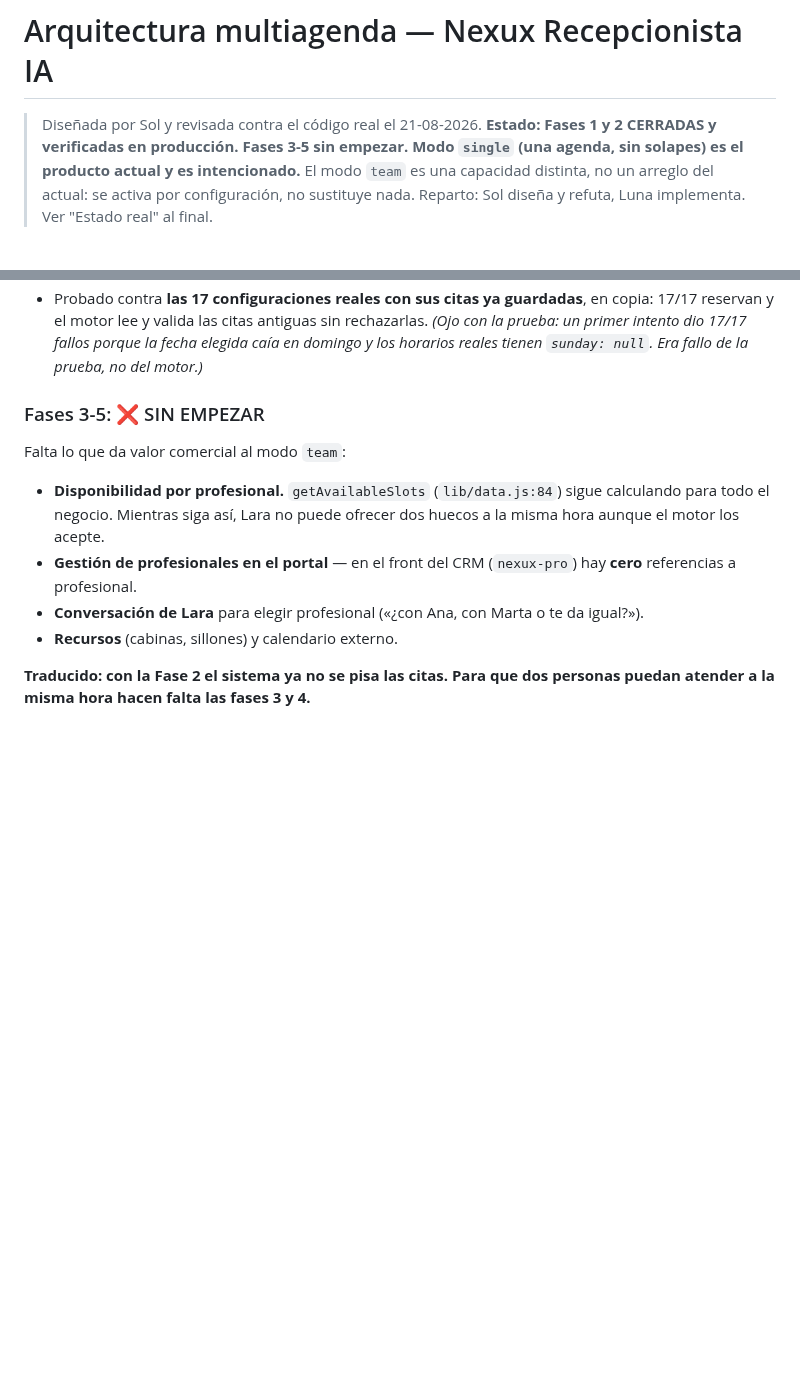
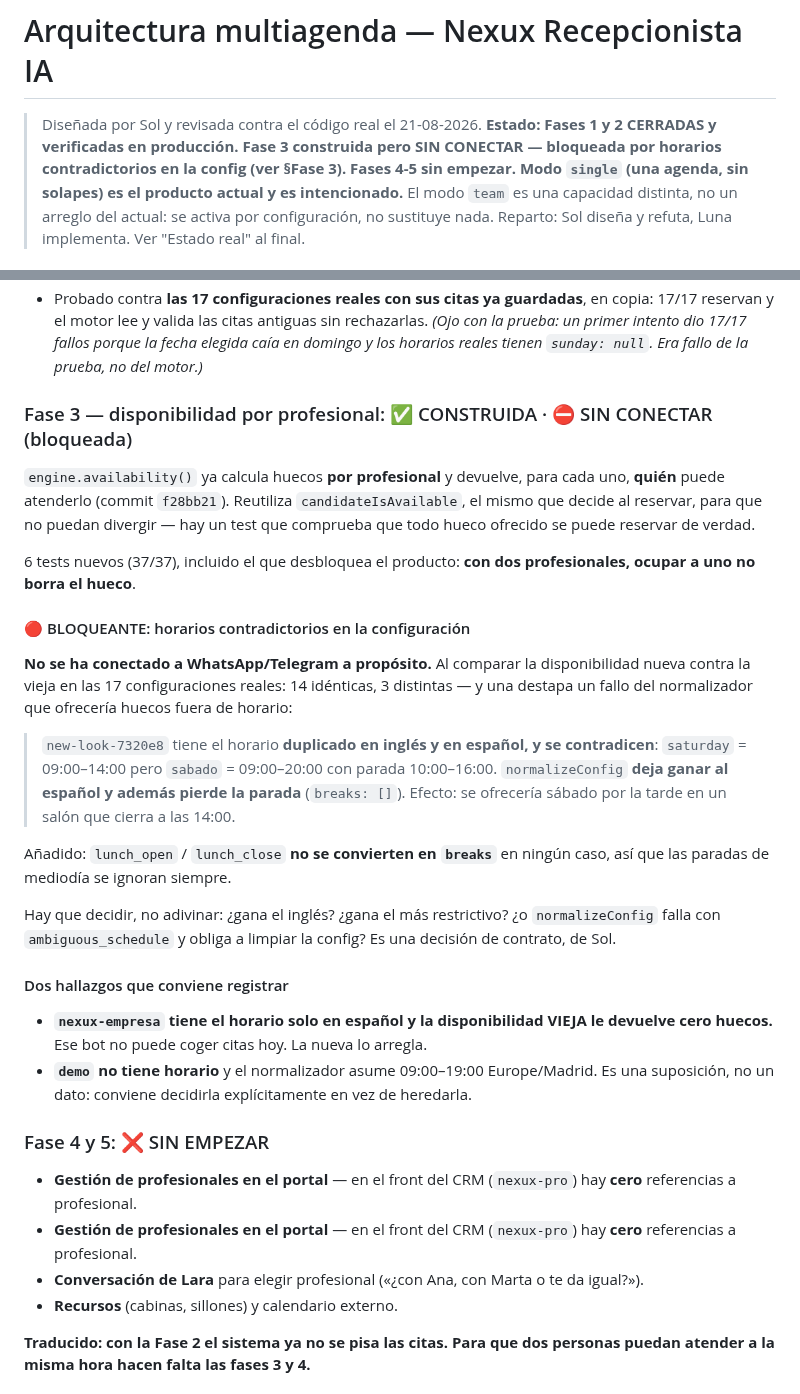
Before and after one commit to Rickyman42/nexux-pro, a Markdown page: progress/arquitectura-multiagenda-20260821.md, 2 parts joined by grey strips. GitHub-like rendering; blank space fills up the shorter version.

Commit message:
docs(multiagenda): Fase 3 construida y bloqueante de horarios contradictorios

```diff
--- a/progress/arquitectura-multiagenda-20260821.md
+++ b/progress/arquitectura-multiagenda-20260821.md
@@ -1,7 +1,8 @@
 # Arquitectura multiagenda — Nexux Recepcionista IA
 
 > Diseñada por Sol y revisada contra el código real el 21-08-2026.
-> **Estado: Fases 1 y 2 CERRADAS y verificadas en producción. Fases 3-5 sin empezar.**
+> **Estado: Fases 1 y 2 CERRADAS y verificadas en producción. Fase 3 construida pero SIN
+> CONECTAR — bloqueada por horarios contradictorios en la config (ver §Fase 3). Fases 4-5 sin empezar.**
 > **Modo `single` (una agenda, sin solapes) es el producto actual y es intencionado.** El modo `team`
 > es una capacidad distinta, no un arreglo del actual: se activa por configuración, no sustituye nada.
 > Reparto: Sol diseña y refuta, Luna implementa. Ver "Estado real" al final.
@@ -264,13 +265,43 @@ la primera versión llevaba dos que el motor nunca emite.
   17/17 fallos porque la fecha elegida caía en domingo y los horarios reales tienen `sunday: null`.
   Era fallo de la prueba, no del motor.)*
 
-### Fases 3-5: ❌ SIN EMPEZAR
+### Fase 3 — disponibilidad por profesional: ✅ CONSTRUIDA · ⛔ SIN CONECTAR (bloqueada)
 
-Falta lo que da valor comercial al modo `team`:
+`engine.availability()` ya calcula huecos **por profesional** y devuelve, para cada uno, **quién** puede
+atenderlo (commit `f28bb21`). Reutiliza `candidateIsAvailable`, el mismo que decide al reservar, para que
+no puedan divergir — hay un test que comprueba que todo hueco ofrecido se puede reservar de verdad.
 
-- **Disponibilidad por profesional.** `getAvailableSlots` (`lib/data.js:84`) sigue calculando para todo
-  el negocio. Mientras siga así, Lara no puede ofrecer dos huecos a la misma hora aunque el motor los
-  acepte.
+6 tests nuevos (37/37), incluido el que desbloquea el producto: **con dos profesionales, ocupar a uno no
+borra el hueco**.
+
+#### 🔴 BLOQUEANTE: horarios contradictorios en la configuración
+
+**No se ha conectado a WhatsApp/Telegram a propósito.** Al comparar la disponibilidad nueva contra la
+vieja en las 17 configuraciones reales: 14 idénticas, 3 distintas — y una destapa un fallo del
+normalizador que ofrecería huecos fuera de horario:
+
+> `new-look-7320e8` tiene el horario **duplicado en inglés y en español, y se contradicen**:
+> `saturday` = 09:00–14:00 pero `sabado` = 09:00–20:00 con parada 10:00–16:00.
+> `normalizeConfig` **deja ganar al español y además pierde la parada** (`breaks: []`).
+> Efecto: se ofrecería sábado por la tarde en un salón que cierra a las 14:00.
+
+Añadido: `lunch_open` / `lunch_close` **no se convierten en `breaks`** en ningún caso, así que las
+paradas de mediodía se ignoran siempre.
+
+Hay que decidir, no adivinar: ¿gana el inglés? ¿gana el más restrictivo? ¿o `normalizeConfig` falla con
+`ambiguous_schedule` y obliga a limpiar la config? Es una decisión de contrato, de Sol.
+
+#### Dos hallazgos que conviene registrar
+
+- **`nexux-empresa` tiene el horario solo en español y la disponibilidad VIEJA le devuelve cero huecos.**
+  Ese bot no puede coger citas hoy. La nueva lo arregla.
+- **`demo` no tiene horario** y el normalizador asume 09:00–19:00 Europe/Madrid. Es una suposición, no un
+  dato: conviene decidirla explícitamente en vez de heredarla.
+
+### Fase 4 y 5: ❌ SIN EMPEZAR
+
+- **Gestión de profesionales en el portal** — en el front del CRM (`nexux-pro`) hay **cero**
+  referencias a profesional.
 - **Gestión de profesionales en el portal** — en el front del CRM (`nexux-pro`) hay **cero**
   referencias a profesional.
 - **Conversación de Lara** para elegir profesional («¿con Ana, con Marta o te da igual?»).
```
Also changed, not shown: progress/REGISTRO.md (+2 -0 lines).
